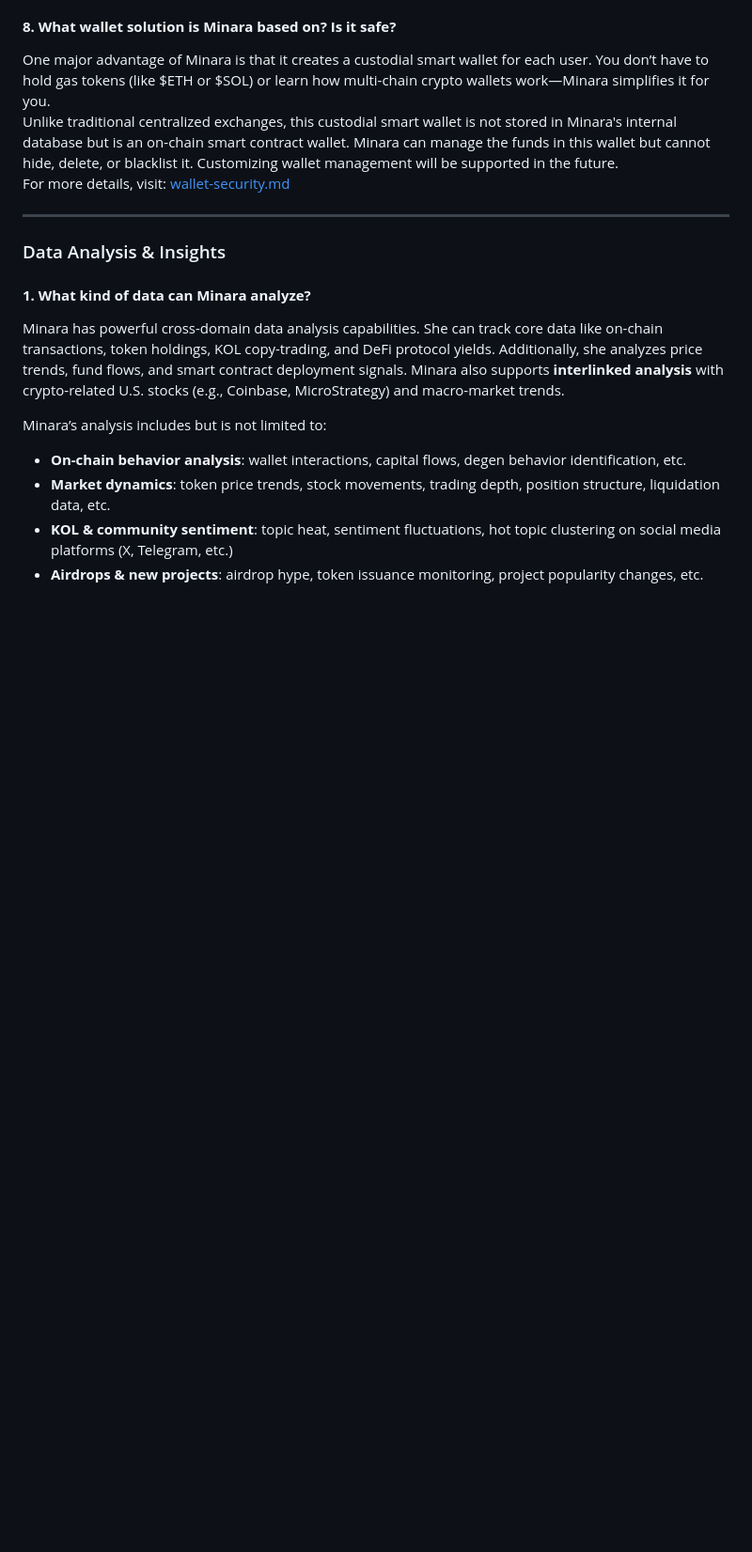
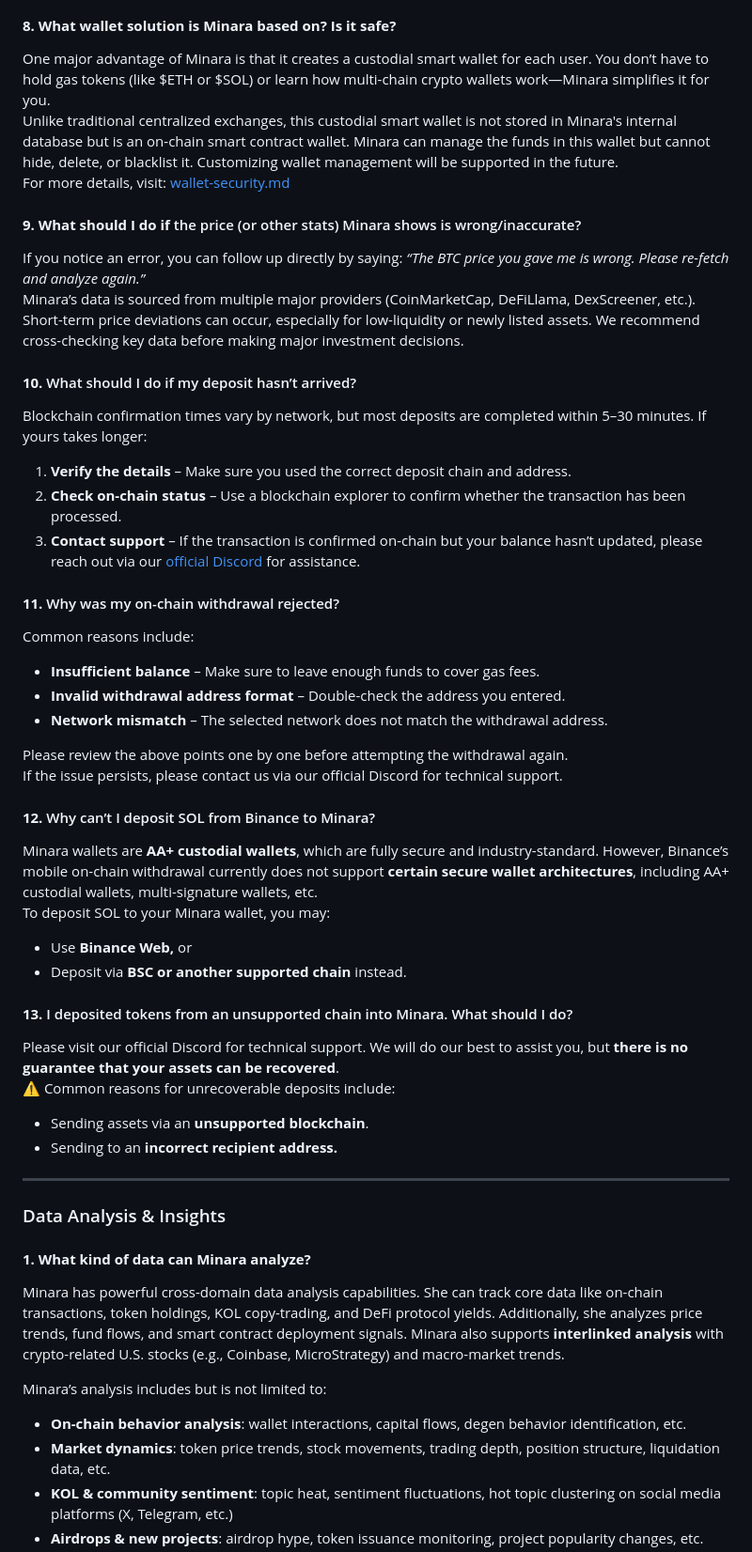
Before and after one commit to Minara-AI/Documentation, a Markdown page: faqs.md, the part around one of its changes. Shown at 94% size. Drawn GitHub-style; blank space fills up the shorter version.

```diff
--- a/faqs.md
+++ b/faqs.md
@@ -96,6 +113,46 @@ Minara's design philosophy is "AI automation + human control." You have full con
 One major advantage of Minara is that it creates a custodial smart wallet for each user. You don’t have to hold gas tokens (like $ETH or $SOL) or learn how multi-chain crypto wallets work—Minara simplifies it for you.\
 Unlike traditional centralized exchanges, this custodial smart wallet is not stored in Minara's internal database but is an on-chain smart contract wallet. Minara can manage the funds in this wallet but cannot hide, delete, or blacklist it. Customizing wallet management will be supported in the future.\
 For more details, visit: [wallet-security.md](mechanism/wallet-security.md "mention")
+
+#### **9. What should I do if** the price (or other stats) Minara shows is wrong/inaccurate?
+
+If you notice an error, you can follow up directly by saying: _“The BTC price you gave me is wrong. Please re-fetch and analyze again.”_\
+Minara’s data is sourced from multiple major providers (CoinMarketCap, DeFiLlama, DexScreener, etc.). Short-term price deviations can occur, especially for low-liquidity or newly listed assets. We recommend cross-checking key data before making major investment decisions.
+
+#### **10.** What should I do if my deposit hasn’t arrived?
+
+Blockchain confirmation times vary by network, but most deposits are completed within 5–30 minutes. If yours takes longer:
+
+1. **Verify the details** – Make sure you used the correct deposit chain and address.
+2. **Check on-chain status** – Use a blockchain explorer to confirm whether the transaction has been processed.
+3. **Contact support** – If the transaction is confirmed on-chain but your balance hasn’t updated, please reach out via our [official Discord](https://discord.com/invite/minaraai) for assistance.
+
+#### **11.** Why was my on-chain withdrawal rejected?
+
+Common reasons include:
+
+* **Insufficient balance** – Make sure to leave enough funds to cover gas fees.
+* **Invalid withdrawal address format** – Double-check the address you entered.
+* **Network mismatch** – The selected network does not match the withdrawal address.
+
+Please review the above points one by one before attempting the withdrawal again.\
+If the issue persists, please contact us via our official Discord for technical support.
+
+#### **12.** Why can’t I deposit SOL from Binance to Minara?
+
+Minara wallets are **AA+ custodial wallets**, which are fully secure and industry-standard. However, Binance’s mobile on-chain withdrawal currently does not support **certain secure wallet architectures**, including AA+ custodial wallets, multi-signature wallets, etc.\
+To deposit SOL to your Minara wallet, you may:
+
+* Use **Binance Web,** or
+* Deposit via **BSC or another supported chain** instead.
+
+#### **13.** I deposited tokens from an unsupported chain into Minara. What should I do?
+
+Please visit our official Discord for technical support. We will do our best to assist you, but **there is no guarantee that your assets can be recovered**.\
+⚠️ Common reasons for unrecoverable deposits include:
+
+* Sending assets via an **unsupported blockchain**.
+* Sending to an **incorrect recipient address.**
 
 ***
 
```
Also changed, not shown: other parts of faqs.md (+66 -4 lines), .gitbook/assets/图片 (18).png (added).
